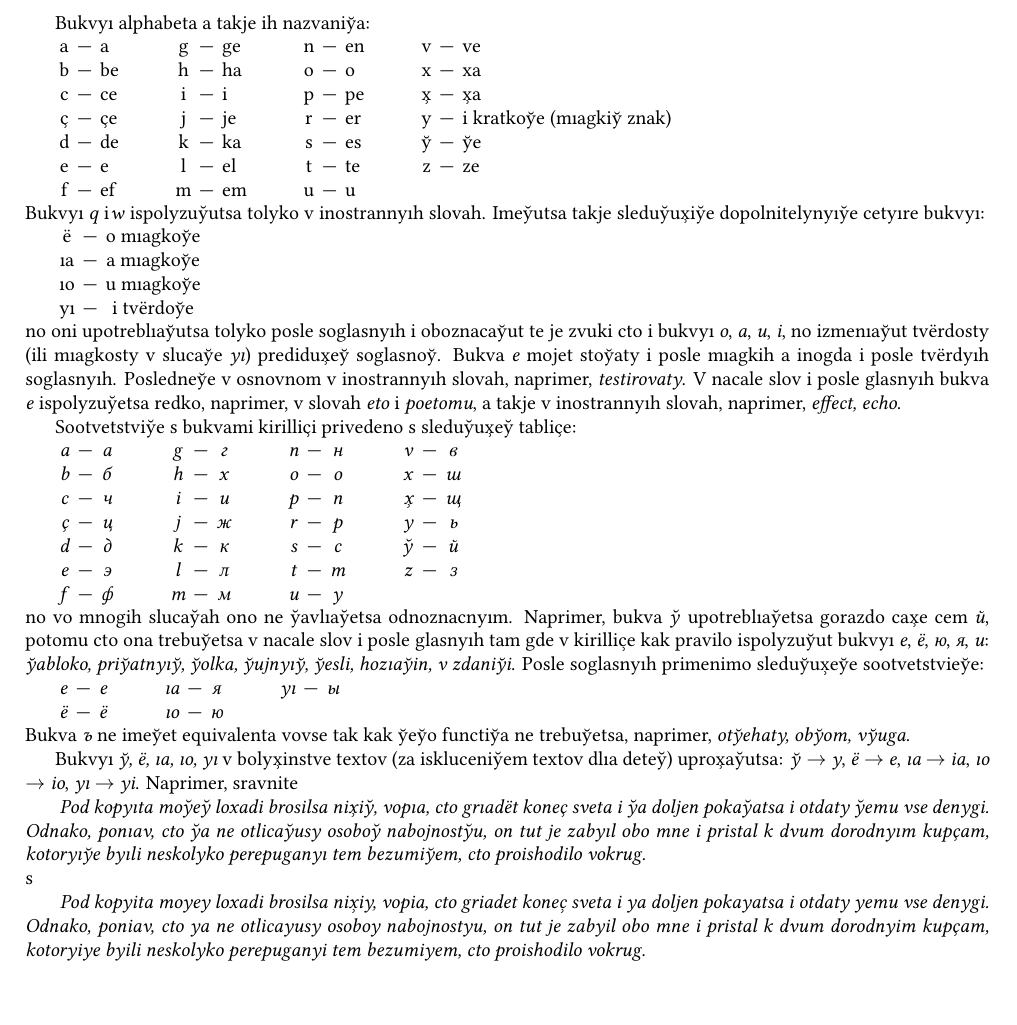
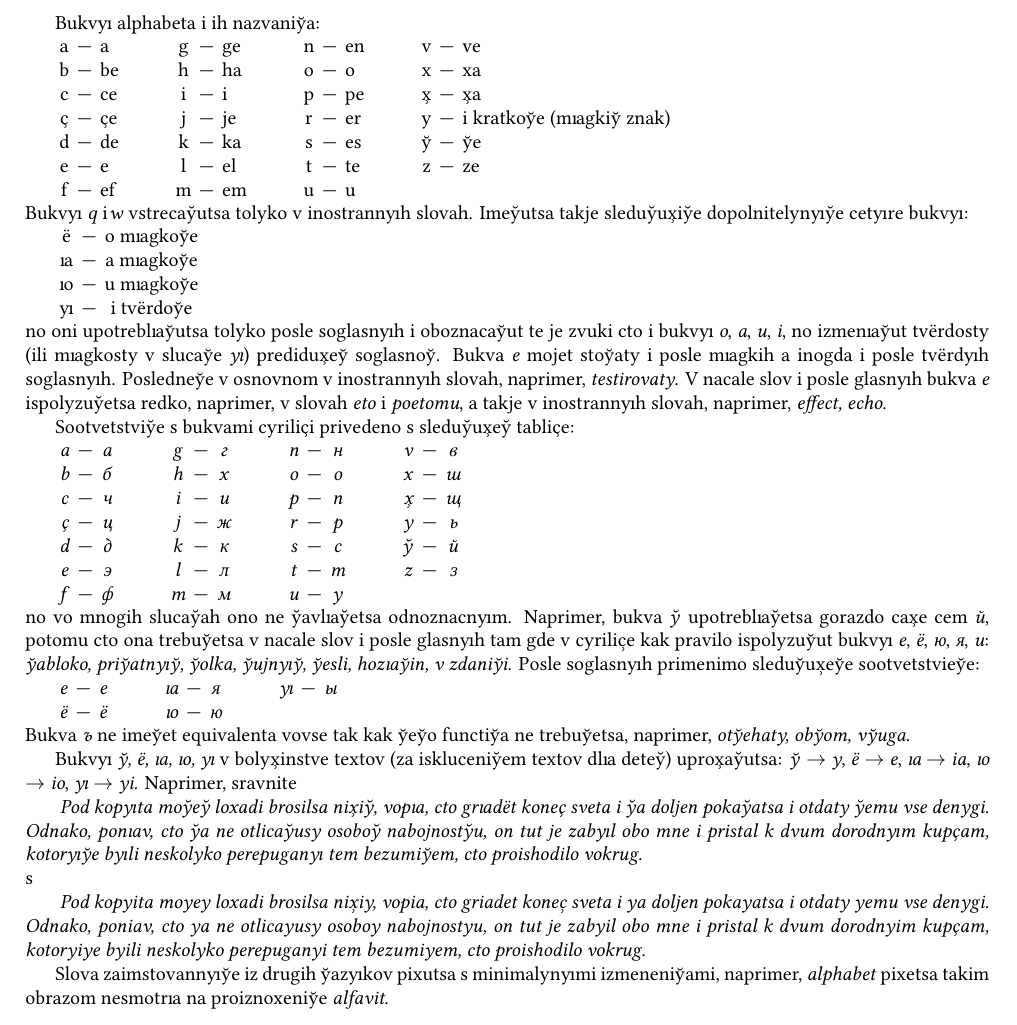
Before and after one commit to andsok75/rulat, a LaTeX document (explain.tex): part of the page, cut so that both start at the same text. Compiled offline with XeLaTeX.

Commit message:
updated explain

```diff
--- a/explain.tex
+++ b/explain.tex
@@ -5,19 +5,19 @@
 \begin{document}
 
 \newcommand{\e}{ë}
-\newcommand{\yi}{yı}
-\newcommand{\ia}{ıa}
-\newcommand{\io}{ıo}
-
+\newcommand{\yi}{\mbox{y\hspace{-0.55pt}ı}}
+\newcommand{\ia}{\mbox{ı\hspace{-0.55pt}a}}
+\newcommand{\io}{\mbox{ı\hspace{-0.55pt}o}}
 \newcommand{\y}{y̆}
 \newcommand{\Y}{Y̆}
+
 
 \newcommand{\X}{X̹}
 \newcommand{\x}{x̹}
 \newcommand{\C}{C̹}
 \renewcommand{\c}{c̹}
 
-Bukv{\yi} alphabeta a takje ih nazvani{\y}a:
+Bukv{\yi} alphabeta i ih nazvani{\y}a:
 
 \setlength{\tabcolsep}{2pt}
 \begin{tabular}{c c l @{\hspace{1cm}} c c l @{\hspace{1cm}} c c l @{\hspace{1cm}} c c l}
@@ -31,7 +31,7 @@ f &---& ef & m &---& em & u &---& u  &  \\
 \end{tabular}
 
 \noindent
-Bukv{\yi} \textit{q} i \hspace{-2pt}\textit{w} ispolyzu{\y}utsa tolyko v inostrann{\yi}h slovah.
+Bukv{\yi} \textit{q} i \hspace{-2pt}\textit{w} vstreca{\y}utsa tolyko v inostrann{\yi}h slovah.
 Ime{\y}utsa takje sledu{\y}u{\x}i{\y}e dopolnitelyn{\yi}{\y}e cet{\yi}re bukv{\yi}:
 
 \setlength{\tabcolsep}{2pt}
@@ -51,7 +51,7 @@ Posledne{\y}e v osnovnom v inostrann{\yi}h slovah, naprimer, \textit{testirovaty
 V nacale slov i posle glasn{\yi}h bukva \textit{e} ispolyzu{\y}etsa redko, naprimer, v slovah \textit{eto} i \textit{poetomu},
 a takje v inostrann{\yi}h slovah, naprimer, \textit{effect, echo}.
 
-Sootvetstvi{\y}e s bukvami kirilli{\c}i privedeno s sledu{\y}u{\x}e{\y} tabli{\c}e:
+Sootvetstvi{\y}e s bukvami cyrili{\c}i privedeno s sledu{\y}u{\x}e{\y} tabli{\c}e:
 
 \setlength{\tabcolsep}{2pt}
 \begin{tabular}{c c c @{\hspace{1cm}} c c c @{\hspace{1cm}} c c c @{\hspace{1cm}} c c c}
@@ -67,7 +67,7 @@ Sootvetstvi{\y}e s bukvami kirilli{\c}i privedeno s sledu{\y}u{\x}e{\y} tabli{\c
 \noindent
 no vo mnogih sluca{\y}ah ono ne {\y}avl{\ia}{\y}etsa odnoznacn{\yi}m.
 Naprimer, bukva \textit{{\y}} upotrebl{\ia}{\y}etsa gorazdo ca{\x}e cem \textit{й},
-potomu cto ona trebu{\y}etsa v nacale slov i posle glasn{\yi}h tam gde v kirilli{\c}e
+potomu cto ona trebu{\y}etsa v nacale slov i posle glasn{\yi}h tam gde v cyrili{\c}e
 kak pravilo ispolyzu{\y}ut bukv{\yi} \textit{е}, \textit{ё}, \textit{ю}, \textit{я}, \textit{и}:
 \textit{{\y}abloko, pri{\y}atn{\yi}{\y}, {\y}olka, {\y}ujn{\yi}{\y}, {\y}esli, hoz{\ia}{\y}in, v zdani{\y}i}.
 Posle soglasn{\yi}h primenimo sledu{\y}u{\x}e{\y}e sootvetstvie{\y}e:
@@ -101,12 +101,11 @@ Naprimer, sravnite
     Pod kopyita moyey loxadi brosilsa ni{\x}iy, vopia, cto griadet kone{\c} sveta i ya doljen pokayatsa i otdaty yemu vse denygi. Odnako, poniav, cto ya ne otlicayusy osoboy nabojnostyu, on tut je zabyil obo mne i pristal k dvum dorodnyim kup{\c}am, kotoryiye byili neskolyko perepuganyi tem bezumiyem, cto proishodilo vokrug.
 }
 
-%Pomimo etovo, posle xip{\ia}{\x}ih \textit{c, {\c}, j, x, {\x}} bukv{\yi} \textit{{\e}, {\yi}} ne ispolyzu{\y}utsa,
-%vmesto nih vsegda pixutsa \textit{o, i}. A okoncani{\y}a glagolov pixutsa cerez \textit{tsa} ne zavisimo ot m{\ia}gkosti soglasn{\yi}h.
+Slova zaimstovann{\yi}{\y}e iz drugih {\y}az{\yi}kov pixutsa s minimalyn{\yi}mi izmeneni{\y}ami,
+naprimer, \textit{alphabet} pixetsa takim obrazom nesmotr{\ia} na proiznoxeni{\y}e \textit{alfavit}.
 
-%case "А", "Б", "В", "Г", "Д", "Е", "Ё", "Ж", "З", "И", "Й", "К", "Л", "М", "Н", "О", "П", "Р", "С", "Т", "У", "Ф", "Х", "Ц", "Ч", "Ш", "Щ", "Ъ", "Ы", "Ь", "Э", "Ю", "Я":
-%fallthrough
-%case "а", "б", "в", "г", "д", "е", "ё", "ж", "з", "и", "й", "к", "л", "м", "н", "о", "п", "р", "с", "т", "у", "ф", "х", "ц", "ч", "ш", "щ", "ъ", "ы", "ь", "э", "ю", "я":
-%return true
+
+% "А", "Б", "В", "Г", "Д", "Е", "Ё", "Ж", "З", "И", "Й", "К", "Л", "М", "Н", "О", "П", "Р", "С", "Т", "У", "Ф", "Х", "Ц", "Ч", "Ш", "Щ", "Ъ", "Ы", "Ь", "Э", "Ю", "Я"
+% "а", "б", "в", "г", "д", "е", "ё", "ж", "з", "и", "й", "к", "л", "м", "н", "о", "п", "р", "с", "т", "у", "ф", "х", "ц", "ч", "ш", "щ", "ъ", "ы", "ь", "э", "ю", "я"
 
 \end{document}
```
